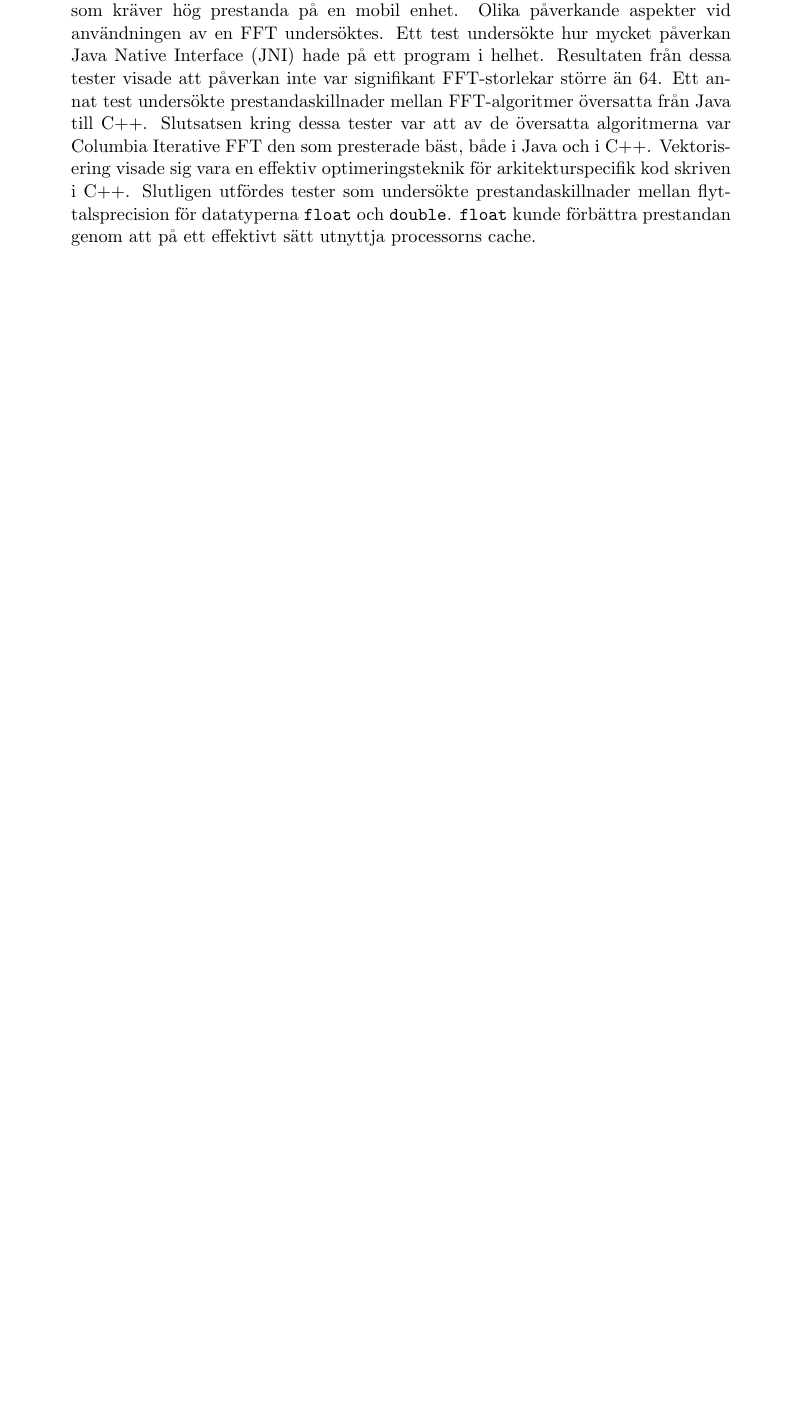
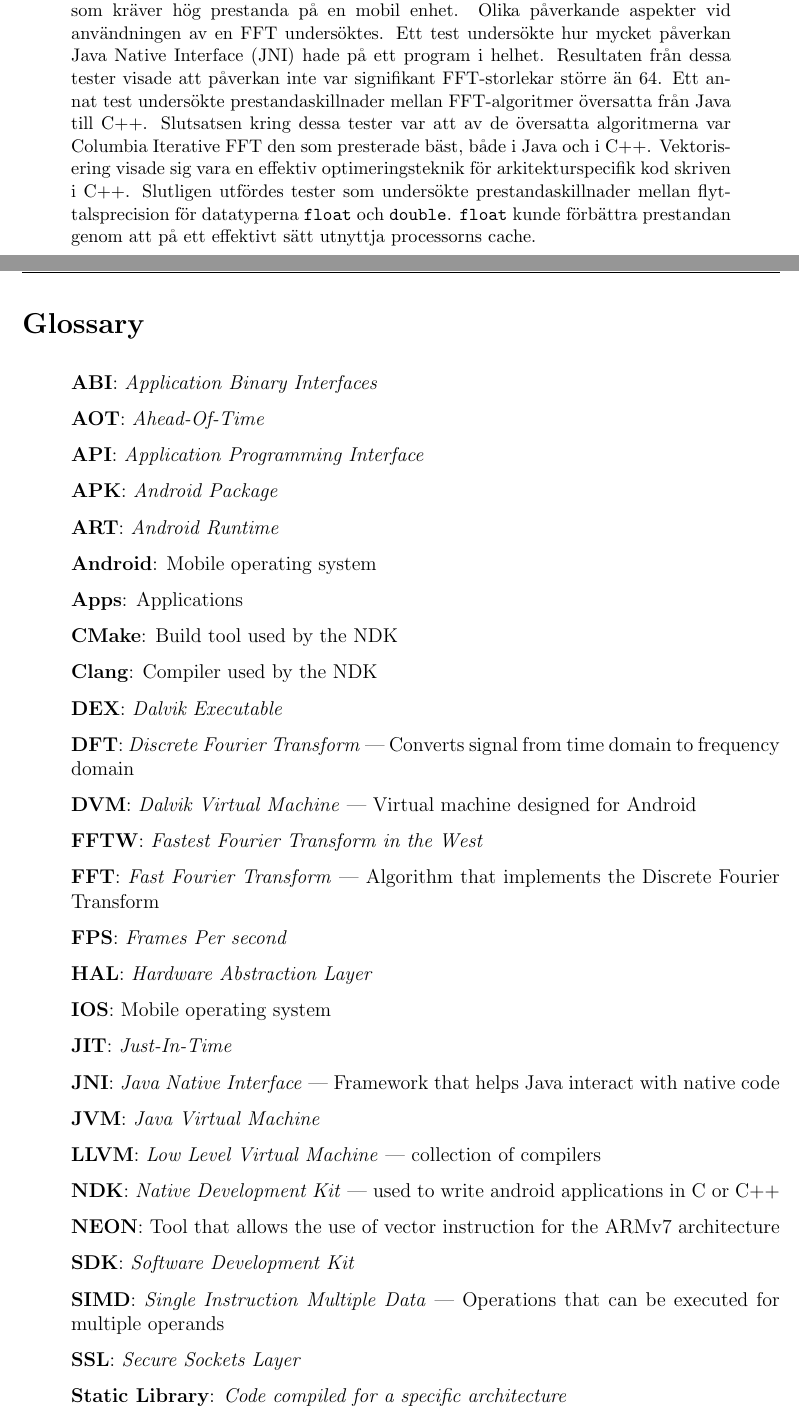
Before and after one commit to anddani/thesis, a LaTeX thesis (custom_layout.tex, which reads glossary-table.tex): part of page 2 of 76 before the commit and two parts of pages 2 and 3 of 77 after it, the two joined at a grey line, cut so that both start at the same text, the shorter picture padded with empty space. The pictures show the PDF file custom_layout.pdf that the author committed with the source.

Commit message:
Nicer glossary

```diff
--- a/custom_layout.tex
+++ b/custom_layout.tex
@@ -127,6 +128,13 @@
 \end{abstract}
 
 %%==================================================================
+%% Glossary
+%%==================================================================
+\newpage
+\section*{Glossary}
+\input{glossary-table}
+
+%%==================================================================
 %% TABLE OF CONTENTS/FIGURES/TABLES
 %%==================================================================
 \tableofcontents
--- /dev/null
+++ b/glossary-table.tex
@@ -0,0 +1,29 @@
+\begin{itemize}[label={}]
+    \item \textbf{ABI}: \emph{Application Binary Interfaces}
+    \item \textbf{AOT}: \emph{Ahead-Of-Time}
+    \item \textbf{API}: \emph{Application Programming Interface}
+    \item \textbf{APK}: \emph{Android Package}
+    \item \textbf{ART}: \emph{Android Runtime}
+    \item \textbf{Android}: Mobile operating system
+    \item \textbf{Apps}: Applications
+    \item \textbf{CMake}: Build tool used by the NDK
+    \item \textbf{Clang}: Compiler used by the NDK
+    \item \textbf{DEX}: \emph{Dalvik Executable}
+    \item \textbf{DFT}: \textit{Discrete Fourier Transform} --- Converts signal from time domain to frequency domain
+    \item \textbf{DVM}: \textit{Dalvik Virtual Machine} --- Virtual machine designed for Android
+    \item \textbf{FFTW}: \emph{Fastest Fourier Transform in the West}
+    \item \textbf{FFT}: \textit{Fast Fourier Transform} --- Algorithm that implements the Discrete Fourier Transform
+    \item \textbf{FPS}: \emph{Frames Per second}
+    \item \textbf{HAL}: \emph{Hardware Abstraction Layer}
+    \item \textbf{IOS}: Mobile operating system
+    \item \textbf{JIT}: \emph{Just-In-Time}
+    \item \textbf{JNI}: \textit{Java Native Interface} --- Framework that helps Java interact with native code
+    \item \textbf{JVM}: \emph{Java Virtual Machine}
+    \item \textbf{LLVM}: \emph{Low Level Virtual Machine} --- collection of compilers
+    \item \textbf{NDK}: \textit{Native Development Kit} --- used to write android applications in C or C++
+    \item \textbf{NEON}: Tool that allows the use of vector instruction for the ARMv7 architecture
+    \item \textbf{SDK}: \emph{Software Development Kit}
+    \item \textbf{SIMD}: \textit{Single Instruction Multiple Data} --- Operations that can be executed for multiple operands
+    \item \textbf{SSL}: \emph{Secure Sockets Layer}
+    \item \textbf{Static Library}: \emph{Code compiled for a specific architecture}
+\end{itemize}
```
Also changed, not shown: custom_layout.pdf, custom_layout.tex (1 more changed lines).
